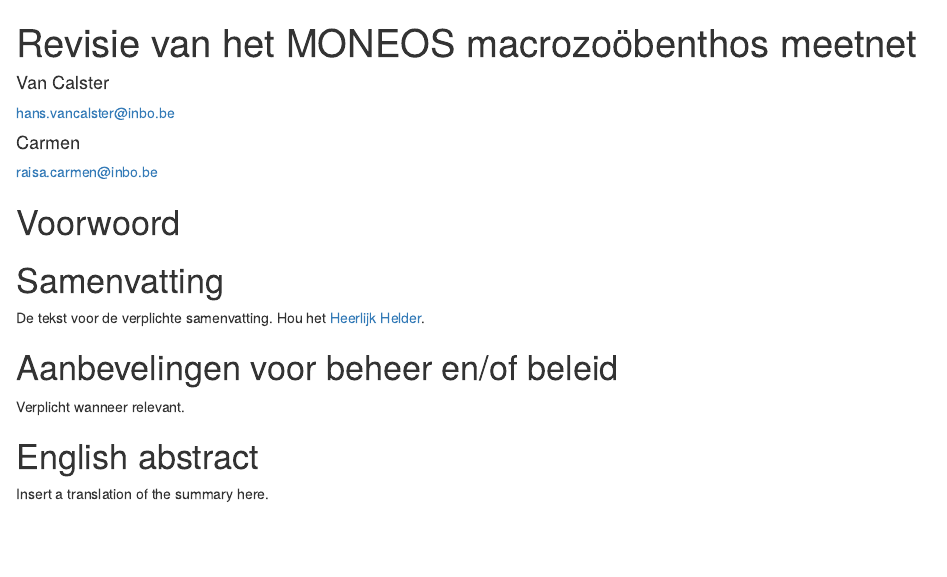
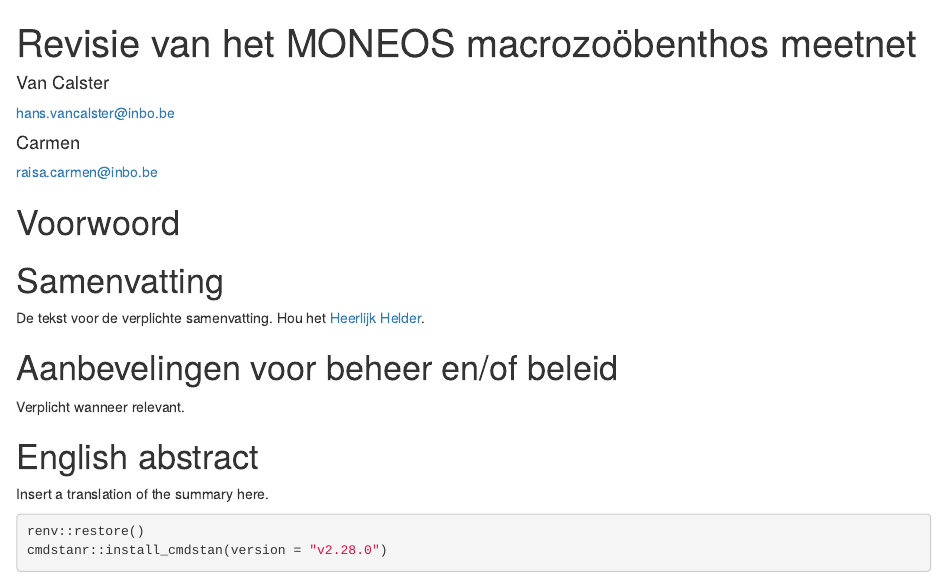
Before and after one commit to inbo/moneos-benthos-revisie, an R Markdown document (src/rapport/index.Rmd): the page in a window 1100 px wide, from its top. Rendered offline with R 4.5, knitr and Pandoc, with nearby package versions; drawn as R Markdown's standard HTML page in place of the format the file asks for; some code elsewhere in the file could not run offline.

Commit message:
switch chunk order

````diff
--- a/src/rapport/index.Rmd
+++ b/src/rapport/index.Rmd
@@ -64,6 +64,11 @@ Verplicht wanneer relevant.
 Insert a translation of the summary here.
 \eenglish
 
+```{r renv-restore, eval = FALSE}
+renv::restore()
+cmdstanr::install_cmdstan(version = "v2.28.0")
+```
+
 ```{r setup, include = FALSE}
 library(knitr)
 opts_chunk$set(
````
Also changed, not shown: src/rapport/index.Rmd (5 more changed lines).
